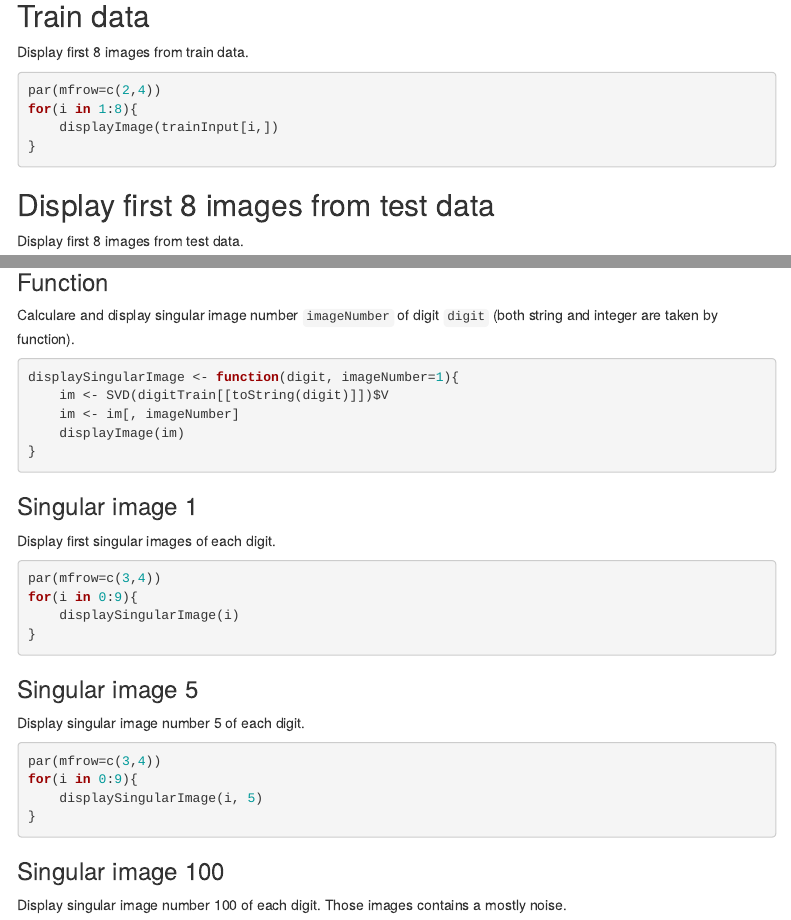
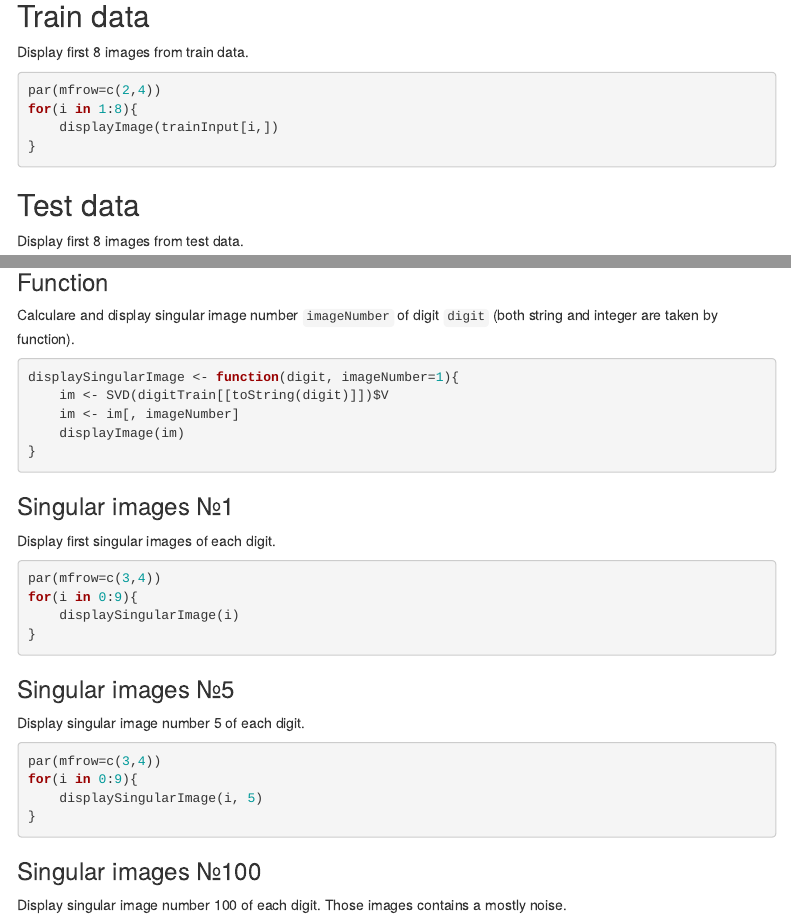
Before and after one commit to Dergel0806/NumberRecognitionWithSVD, an R Markdown document (SVD_NumberRecognition.Rmd): the page in a window 1100 px wide, from 2520 px down, and a second part further down, joined at a grey line. Rendered offline with R 4.5, knitr and Pandoc, with nearby package versions; the code chunks are not run, so their results and figures are left out; menus at the side of the page are left out.

Commit message:
Minor text fixes.

````diff
--- a/SVD_NumberRecognition.Rmd
+++ b/SVD_NumberRecognition.Rmd
@@ -162,7 +162,7 @@ for(i in 1:8){
 }
 ```
 
-## Display first 8 images from test data
+## Test data
 
 Display first 8 images from test data.
 
@@ -187,7 +187,7 @@ displaySingularImage <- function(digit, imageNumber=1){
 }
 ```
 
-### Singular image 1
+### Singular images №1
 
 Display first singular images of each digit.
 
@@ -198,7 +198,7 @@ for(i in 0:9){
 }
 ```
 
-### Singular image 5
+### Singular images №5
 
 Display singular image number 5 of each digit.
 
@@ -209,7 +209,7 @@ for(i in 0:9){
 }
 ```
 
-### Singular image 100
+### Singular images №100
 
 Display singular image number 100 of each digit. Those images contains a mostly noise.
 
````
Also changed, not shown: SVD_NumberRecognition.html.
